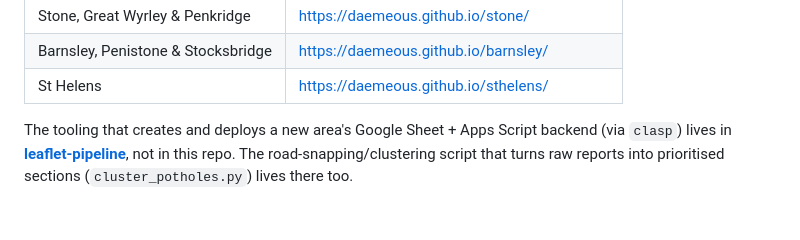
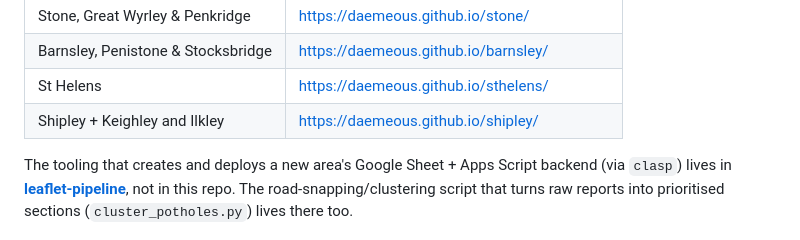
Before and after one commit to Daemeous/stafford-potholes, a Markdown page: README.md, the part around the change. Rendered like a GitHub page.

Commit message:
Add Shipley + Keighley and Ilkley to live deployments table

```diff
--- a/README.md
+++ b/README.md
@@ -15,6 +15,7 @@ Sibling project — **[Leafletting Map](https://github.com/Daemeous/leaflet-map)
 | Stone, Great Wyrley & Penkridge | https://daemeous.github.io/stone/ |
 | Barnsley, Penistone & Stocksbridge | https://daemeous.github.io/barnsley/ |
 | St Helens | https://daemeous.github.io/sthelens/ |
+| Shipley + Keighley and Ilkley | https://daemeous.github.io/shipley/ |
 
 The tooling that creates and deploys a new area's Google Sheet + Apps Script backend (via `clasp`) lives in **[leaflet-pipeline](https://github.com/Daemeous/leaflet-pipeline)**, not in this repo. The road-snapping/clustering script that turns raw reports into prioritised sections (`cluster_potholes.py`) lives there too.
 
```
